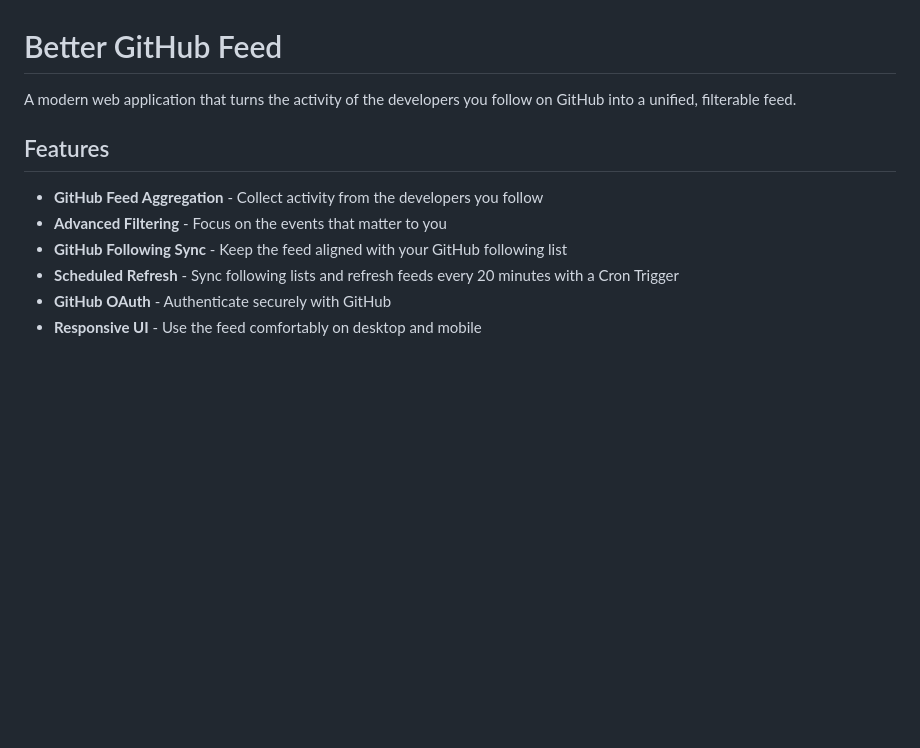
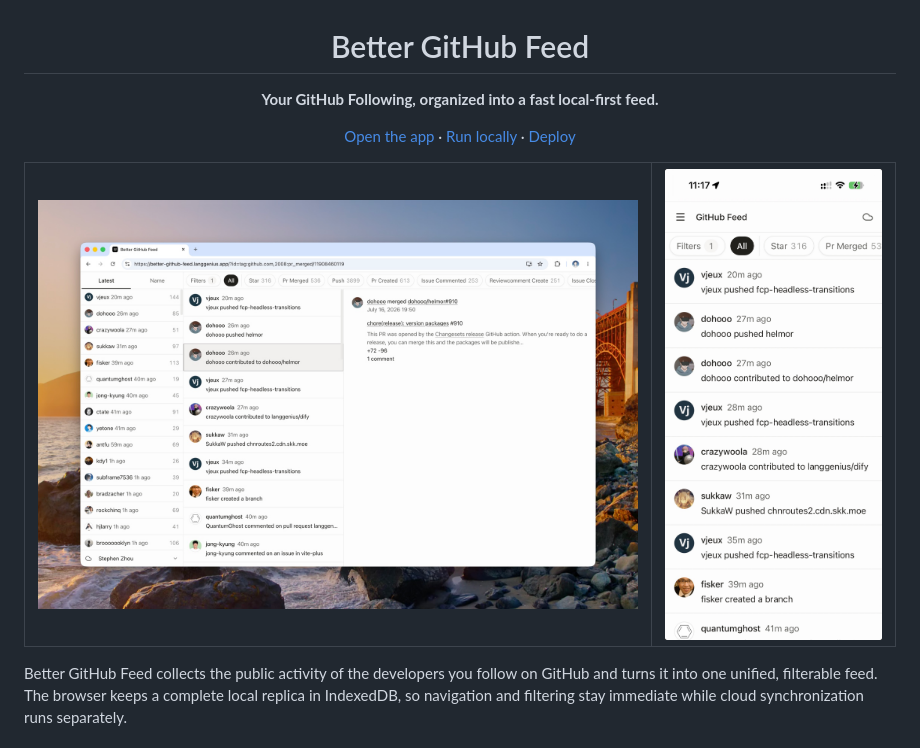
Before and after one commit to hyoban/better-github-feed, a Markdown page: README.md, the part around the change printed below. Drawn GitHub-style; pictures changed too: docs/assets/desktop-feed.jpg (added), docs/assets/mobile-feed.jpg (added); blank space fills up the shorter version.

```diff
--- a/README.md
+++ b/README.md
@@ -1,12 +3,21 @@
 # Better GitHub Feed
 
-A modern web application that turns the activity of the developers you follow on GitHub into a unified, filterable feed.
+**Your GitHub Following, organized into a fast local-first feed.**
 
-## Features
+[Open the app](https://better-github-feed.langgenius.app/) · [Run locally](#local-development) · [Deploy](#deployment)
 
-- **GitHub Feed Aggregation** - Collect activity from the developers you follow
-- **Advanced Filtering** - Focus on the events that matter to you
-- **GitHub Following Sync** - Keep the feed aligned with your GitHub following list
-- **Scheduled Refresh** - Sync following lists and refresh feeds every 20 minutes with a Cron Trigger
-- **GitHub OAuth** - Authenticate securely with GitHub
-- **Responsive UI** - Use the feed comfortably on desktop and mobile
+</div>
+
+<table>
+  <tr>
+    <td width="72%">
+      <img src="docs/assets/desktop-feed.jpg" alt="Better GitHub Feed on desktop" />
+    </td>
+    <td width="28%">
+      <img src="docs/assets/mobile-feed.jpg" alt="Better GitHub Feed on mobile" />
+    </td>
+  </tr>
+</table>
+
+Better GitHub Feed collects the public activity of the developers you follow on GitHub and turns it into one unified, filterable feed. The browser keeps a complete local replica in IndexedDB, so navigation and filtering stay immediate while cloud synchronization runs separately.
+
```
Also changed, not shown: other parts of README.md (+111 -102 lines).
